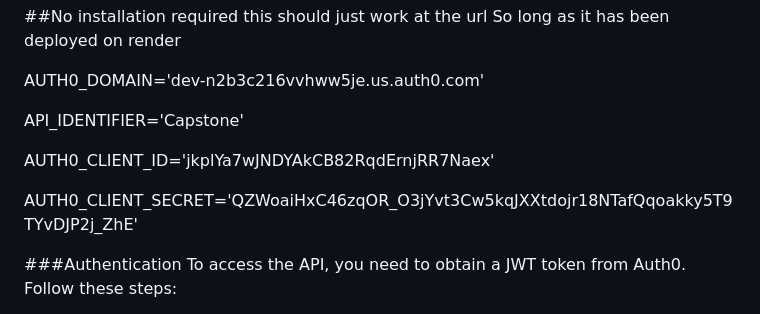
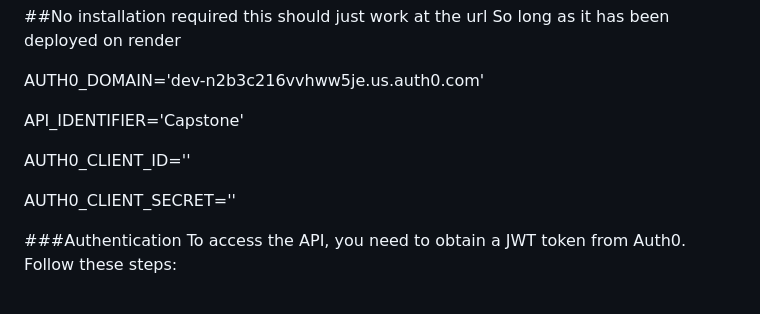
Before and after one commit to Dwhite77/FSWDCapstone, a Markdown page: README.md, the part around the change. GitHub-like rendering.

```diff
--- a/README.md
+++ b/README.md
@@ -24,9 +24,9 @@ AUTH0_DOMAIN='dev-n2b3c216vvhww5je.us.auth0.com'
 
 API_IDENTIFIER='Capstone'
 
-AUTH0_CLIENT_ID='jkplYa7wJNDYAkCB82RqdErnjRR7Naex'
+AUTH0_CLIENT_ID=''
 
-AUTH0_CLIENT_SECRET='QZWoaiHxC46zqOR_O3jYvt3Cw5kqJXXtdojr18NTafQqoakky5T9TYvDJP2j_ZhE'
+AUTH0_CLIENT_SECRET=''
 
 
 ###Authentication
```
